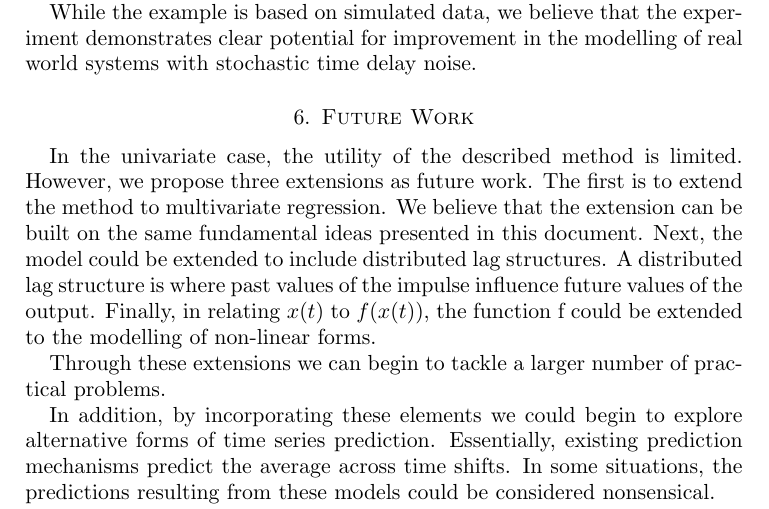
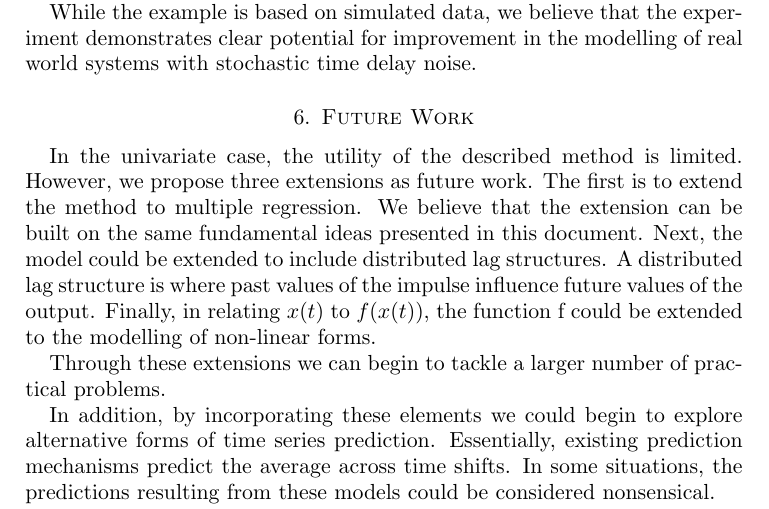
Before and after one commit to aaron1rcl/tvs_regression, a LaTeX paper (documentation/article/article.tex): part of page 8 of 9, cut so that both start at the same text. Compiled offline with pdfLaTeX.

Commit message:
Fix typo

```diff
--- a/documentation/article/article.tex
+++ b/documentation/article/article.tex
@@ -286,7 +286,7 @@ While the example is based on simulated data, we believe that the experiment dem
 
 \section{Future Work}
 
-In the univariate case, the utility of the described method is limited. However, we propose three extensions as future work. The first is to extend the method to multivariate regression. We believe that the extension can be built on the same fundamental ideas presented in this document. Next, the model could be extended to include distributed lag structures. A distributed lag structure is where past values of the impulse influence future values of the output. Finally, in relating $x(t)$ to $f(x(t))$, the function f could be extended to the modelling of non-linear forms.
+In the univariate case, the utility of the described method is limited. However, we propose three extensions as future work. The first is to extend the method to multiple regression. We believe that the extension can be built on the same fundamental ideas presented in this document. Next, the model could be extended to include distributed lag structures. A distributed lag structure is where past values of the impulse influence future values of the output. Finally, in relating $x(t)$ to $f(x(t))$, the function f could be extended to the modelling of non-linear forms.
 
 Through these extensions we can begin to tackle a larger number of practical problems.
 
```
Also changed, not shown: documentation/article/article.pdf.
